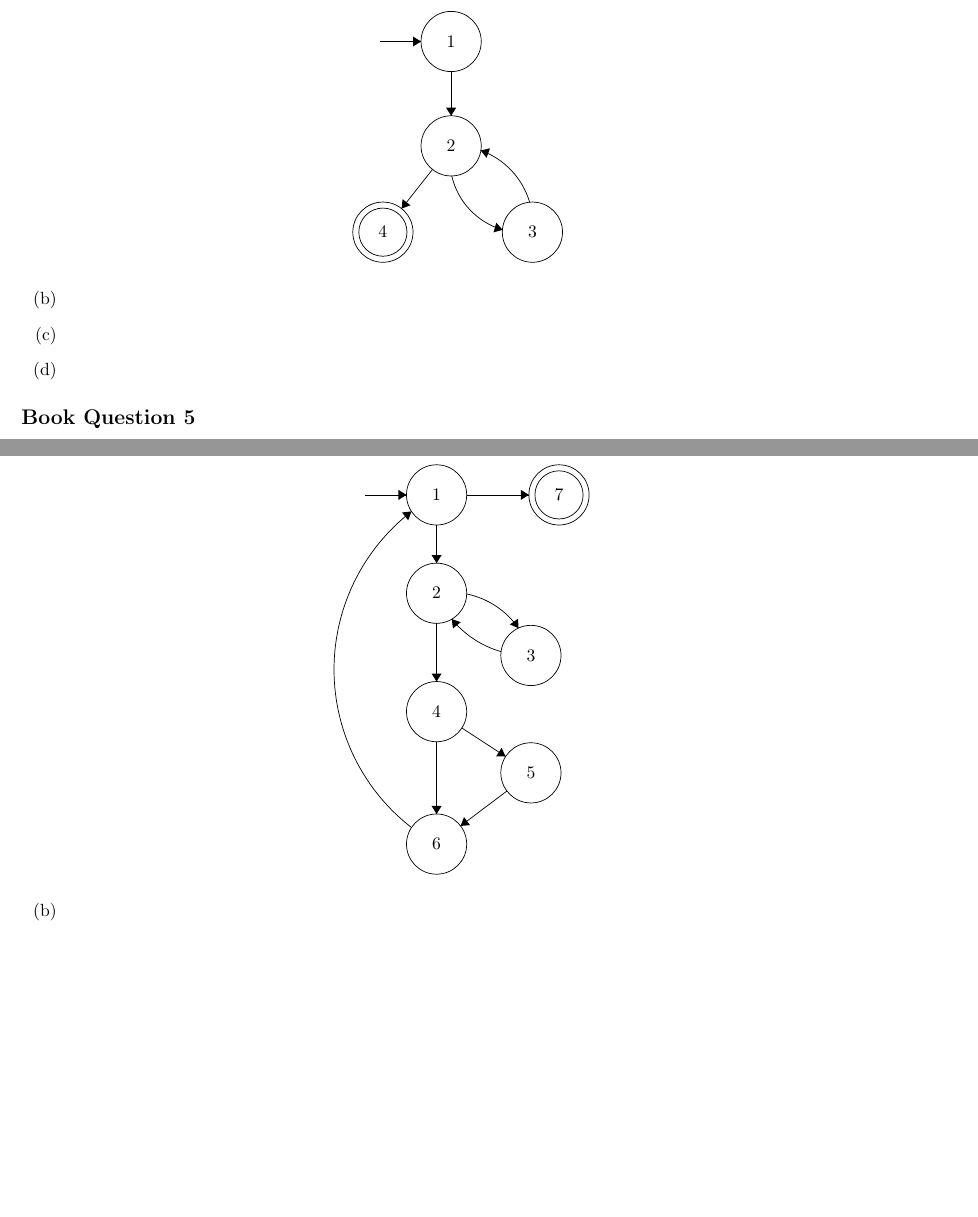
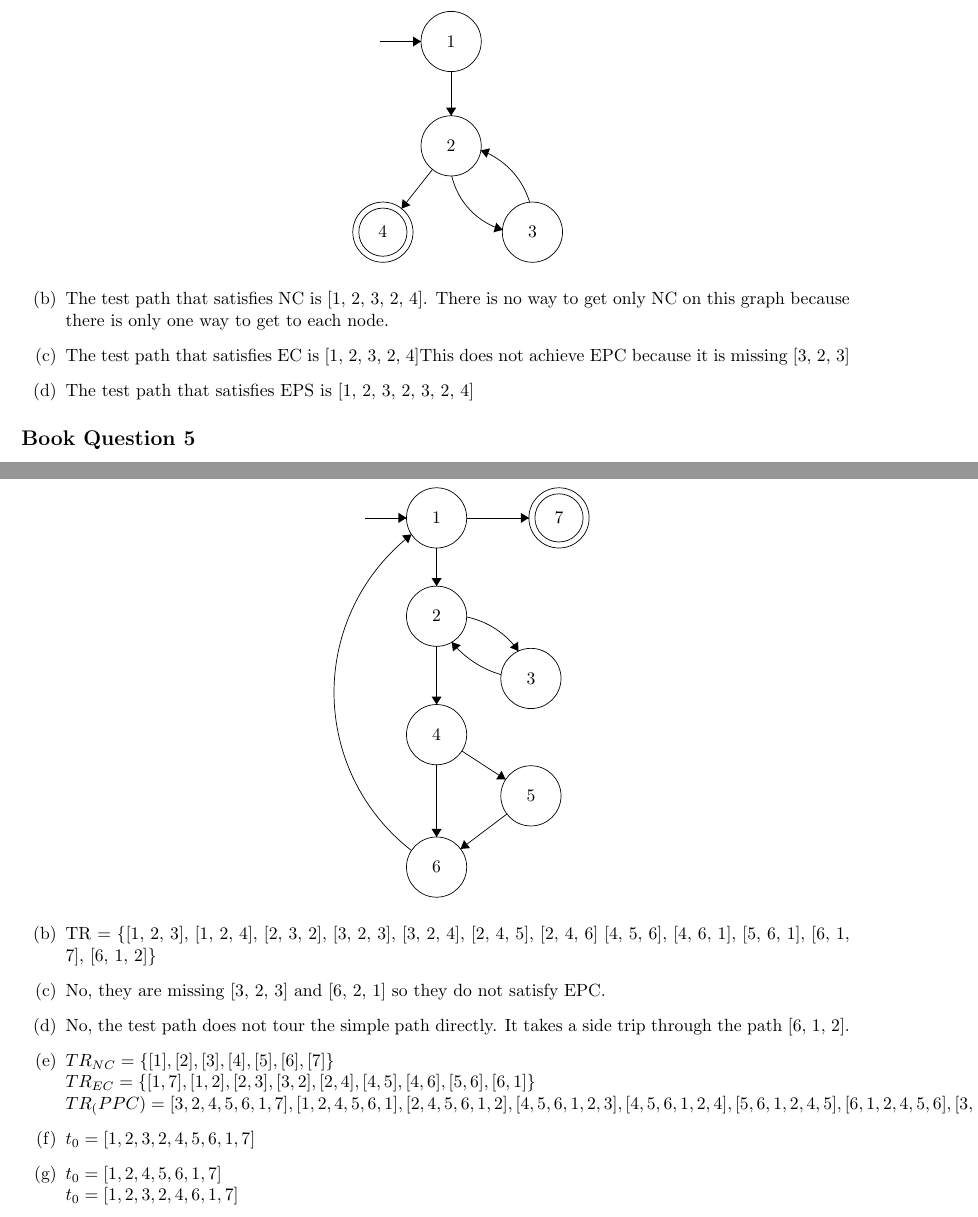
Before and after one commit to nathanstouffer/soft-eng-2, a LaTeX document (HW-5/HW-5.tex): two parts of pages 3 and 4 of 5, joined at a grey line, cut so that both start at the same text, the shorter picture padded with empty space. Compiled offline with pdfLaTeX.

Commit message:
Question 2

```diff
--- a/HW-5/HW-5.tex
+++ b/HW-5/HW-5.tex
@@ -63,9 +63,9 @@ We consider the following graph
 				\fill [black] (18.46,-23.95) -- (19.35,-23.63) -- (18.56,-23.01);
 			\end{tikzpicture}
 		\end{center}
-	\item % TODO test paths that achieve NC but not EC
-	\item % TODO test paths that achieve EC but not EPC
-	\item % TODO test paths that achieve EPC
+	\item The test path that satisfies NC is [1, 2, 3, 2, 4]. There is no way to get only NC on this graph because there is only one way to get to each node.
+	\item The test path that satisfies EC is [1, 2, 3, 2, 4]This does not achieve EPC because it is missing [3, 2, 3]
+	\item The test path that satisfies EPS is [1, 2, 3, 2, 3, 2, 4]
 \end{enumerate}
 
 \subsection*{Book Question 5}
@@ -124,8 +124,12 @@ We also consider the following (candidate) test paths
 			\fill [black] (24.29,-40.49) -- (25.23,-40.41) -- (24.63,-39.61);
 			\end{tikzpicture}
 		\end{center}
-	\item % TODO TR for EPC (should have 12 of length 2)
-	\item % TODO Do given test paths satisfy EPC?
+	\item TR = \{[1, 2, 3], [1, 2, 4], [2, 3, 2], [3, 2, 3], [3, 2, 4], [2, 4, 5], [2, 4, 6] [4, 5, 6], [4, 6, 1], [5, 6, 1], [6, 1, 7], [6, 1, 2]\}
+	\item No, they are missing [3, 2, 3] and [6, 2, 1] so they do not satisfy EPC.
+	\item No, the test path does not tour the simple path directly. It takes a side trip through the path [6, 1, 2].
+	\item $TR_{NC} = \{[1], [2], [3], [4], [5], [6], [7]\}\\ TR_{EC} = \{[1, 7], [1, 2], [2, 3], [3, 2], [2, 4], [4, 5], [4, 6], [5, 6], [6, 1]\} \\ TR_(PPC) = {[3, 2, 4, 5, 6, 1, 7], [1, 2, 4, 5, 6 ,1], [2, 4, 5, 6, 1, 2], [4, 5, 6, 1, 2, 3], [4, 5, 6, 1, 2, 4], [5, 6, 1, 2, 4, 5], [6, 1, 2, 4, 5, 6], [3, 2, 4, 6, 1, 7], [3, 2, 4, 6, 1, 2], [6, 1, 2, 4, 6], [1, 2, 4, 6, 1], [4, 6, 1, 2, 3], [4, 6, 1, 2, 4], [2, 3, 2], [3, 2, 3]}$
+	\item $t_0 = [1, 2, 3, 2, 4, 5, 6, 1, 7]$
+	\item $t_0 = [1, 2, 4, 5, 6, 1, 7] \\ t_0 = [1, 2, 3, 2, 4, 6, 1, 7]$
 \end{enumerate}
 
 \newpage
```
